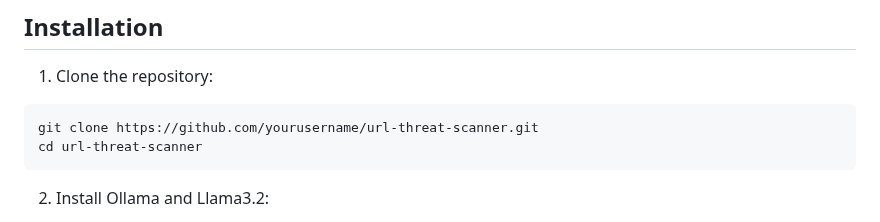
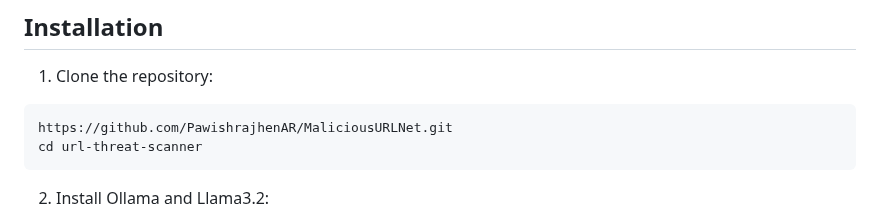
Before and after one commit to PawishrajhenAR/MaliciousURLNet, a Markdown page: README.md, the part around the change. GitHub-like rendering.

````diff
--- a/README.md
+++ b/README.md
@@ -60,7 +60,7 @@
 
 1. Clone the repository:
 ```bash
-git clone https://github.com/yourusername/url-threat-scanner.git
+https://github.com/PawishrajhenAR/MaliciousURLNet.git
 cd url-threat-scanner
 ```
 
````
